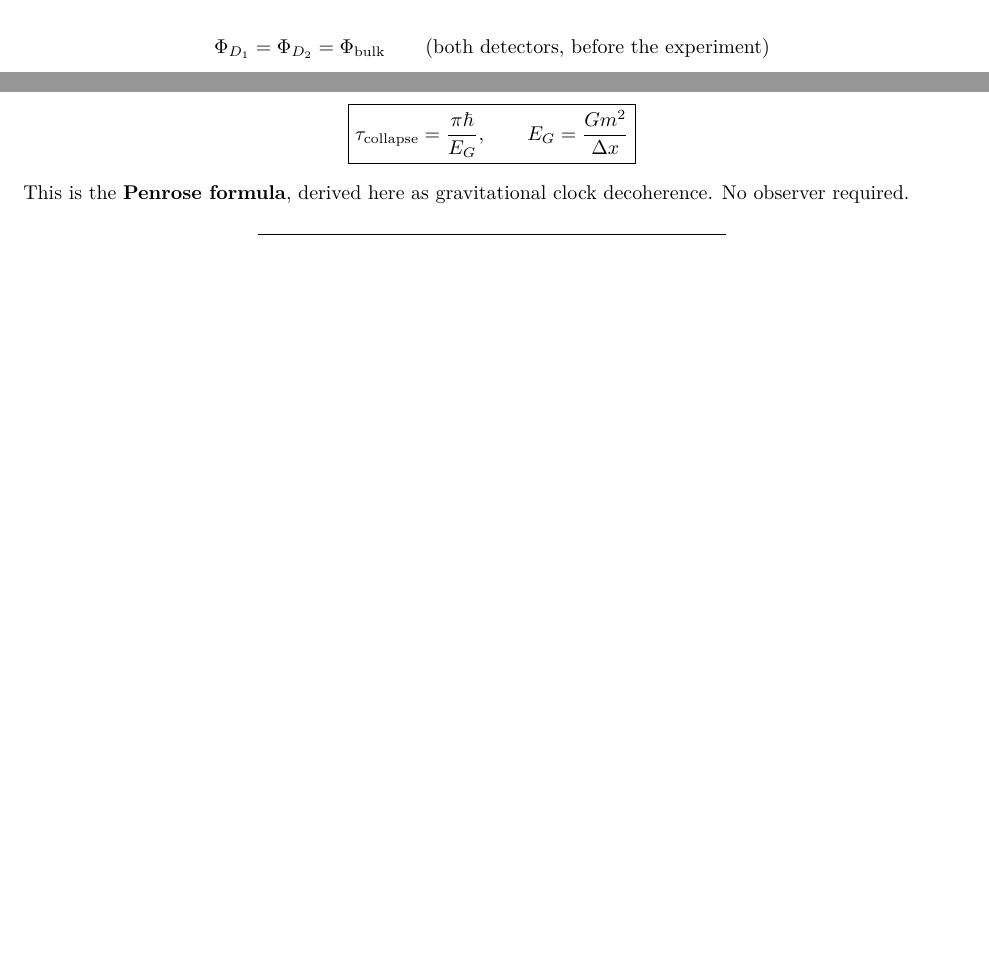
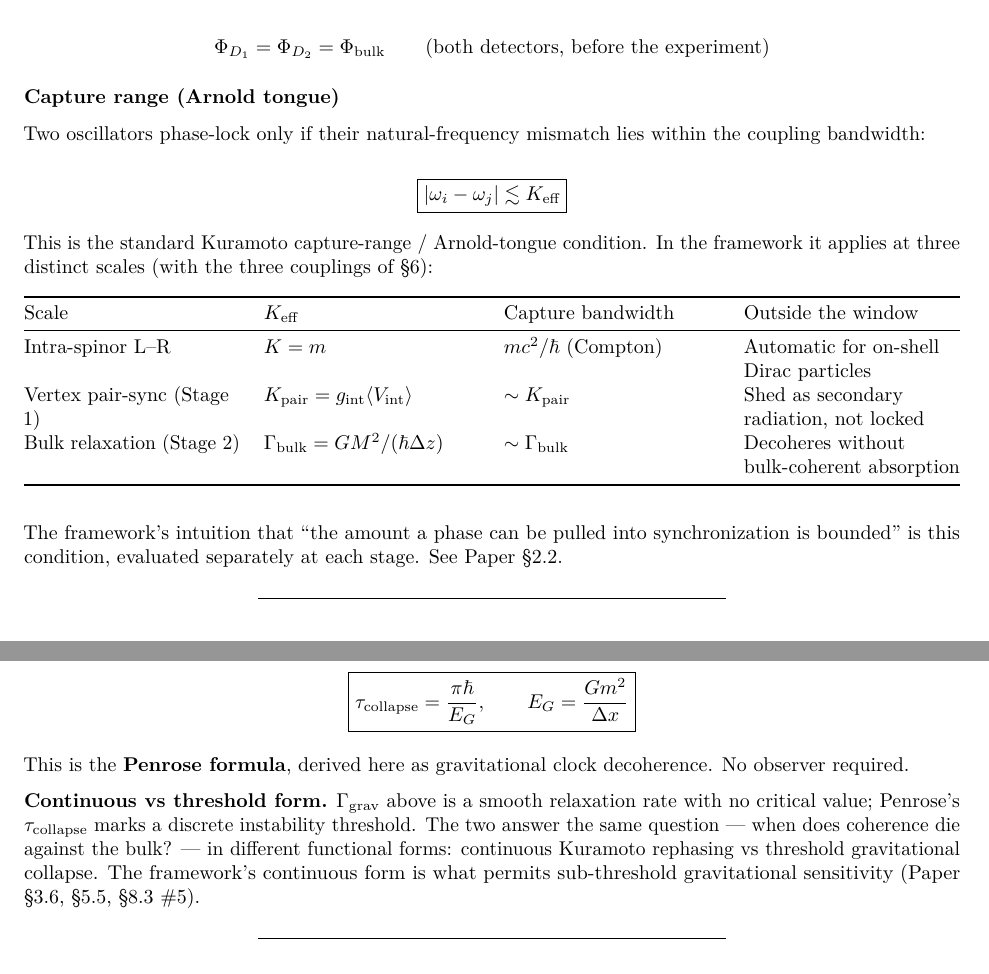
Before and after one commit to rayolddog/DiracKuramotoFramework, a LaTeX document (equations.tex): two parts of pages 2 and 6 of 13 before the commit and two parts of pages 2 and 7 of 14 after it, joined at a grey line, cut so that both start at the same text, the shorter picture padded with empty space. Compiled offline with pdfLaTeX.

Commit message:
Regenerate equations.pdf and equations.tex from EQUATIONS.md
equations.tex was 2 weeks stale: missing the §2.2 Capture-range
(Arnold-tongue) subsection, the §7 continuous-vs-threshold paragraph,
and a tests/spin_statistics.py path fix. equations.pdf was already
current — only a 6-byte metadata diff from the rebuild.

Co-Authored-By: Claude Opus 4.7 (1M context) <noreply@anthropic.com>

```diff
--- a/equations.tex
+++ b/equations.tex
@@ -75,6 +75,8 @@
 \newunicodechar{≥}{\ensuremath{\geq}}
 \newunicodechar{≪}{\ensuremath{\ll}}
 \newunicodechar{≫}{\ensuremath{\gg}}
+\newunicodechar{≲}{\ensuremath{\lesssim}}
+\newunicodechar{≳}{\ensuremath{\gtrsim}}
 \newunicodechar{∝}{\ensuremath{\propto}}
 \newunicodechar{∼}{\ensuremath{\sim}}
 \newunicodechar{√}{\ensuremath{\surd}}
@@ -259,6 +261,54 @@ The detector's clock phase is pre-established by thermal equilibration
 with the macroscopic environment:
 
 \[\Phi_{D_1} = \Phi_{D_2} = \Phi_{\text{bulk}} \qquad \text{(both detectors, before the experiment)}\]
+
+\subsubsection{Capture range (Arnold
+tongue)}\label{capture-range-arnold-tongue}
+
+Two oscillators phase-lock only if their natural-frequency mismatch lies
+within the coupling bandwidth:
+
+\[\boxed{|\omega_i - \omega_j| \lesssim K_{\text{eff}}}\]
+
+This is the standard Kuramoto capture-range / Arnold-tongue condition.
+In the framework it applies at three distinct scales (with the three
+couplings of §6):
+
+{\def\LTcaptype{none} % do not increment counter
+\begin{longtable}[]{@{}
+  >{\raggedright\arraybackslash}p{(\linewidth - 6\tabcolsep) * \real{0.2500}}
+  >{\raggedright\arraybackslash}p{(\linewidth - 6\tabcolsep) * \real{0.2500}}
+  >{\raggedright\arraybackslash}p{(\linewidth - 6\tabcolsep) * \real{0.2500}}
+  >{\raggedright\arraybackslash}p{(\linewidth - 6\tabcolsep) * \real{0.2500}}@{}}
+\toprule\noalign{}
+\begin{minipage}[b]{\linewidth}\raggedright
+Scale
+\end{minipage} & \begin{minipage}[b]{\linewidth}\raggedright
+\(K_{\text{eff}}\)
+\end{minipage} & \begin{minipage}[b]{\linewidth}\raggedright
+Capture bandwidth
+\end{minipage} & \begin{minipage}[b]{\linewidth}\raggedright
+Outside the window
+\end{minipage} \\
+\midrule\noalign{}
+\endhead
+\bottomrule\noalign{}
+\endlastfoot
+Intra-spinor L--R & \(K = m\) & \(mc^2/\hbar\) (Compton) & Automatic for
+on-shell Dirac particles \\
+Vertex pair-sync (Stage 1) &
+\(K_{\text{pair}} = g_{\text{int}}\langle V_{\text{int}}\rangle\) &
+\(\sim K_{\text{pair}}\) & Shed as secondary radiation, not locked \\
+Bulk relaxation (Stage 2) &
+\(\Gamma_{\text{bulk}} = GM^2/(\hbar\Delta z)\) &
+\(\sim \Gamma_{\text{bulk}}\) & Decoheres without bulk-coherent
+absorption \\
+\end{longtable}
+}
+
+The framework's intuition that ``the amount a phase can be pulled into
+synchronization is bounded'' is this condition, evaluated separately at
+each stage. See Paper §2.2.
 
 \begin{center}\rule{0.5\linewidth}{0.5pt}\end{center}
 
@@ -615,6 +665,15 @@ Collapse when \(\mathcal{C} \to 0\), i.e., \(\delta\varphi = \pi\):
 
 This is the \textbf{Penrose formula}, derived here as gravitational
 clock decoherence. No observer required.
+
+\textbf{Continuous vs threshold form.} \(\Gamma_{\text{grav}}\) above is
+a smooth relaxation rate with no critical value; Penrose's
+\(\tau_{\text{collapse}}\) marks a discrete instability threshold. The
+two answer the same question --- when does coherence die against the
+bulk? --- in different functional forms: continuous Kuramoto rephasing
+vs threshold gravitational collapse. The framework's continuous form is
+what permits sub-threshold gravitational sensitivity (Paper §3.6, §5.5,
+§8.3 \#5).
 
 \begin{center}\rule{0.5\linewidth}{0.5pt}\end{center}
 
```
Also changed, not shown: equations.pdf, equations.tex (6 more changed lines).
